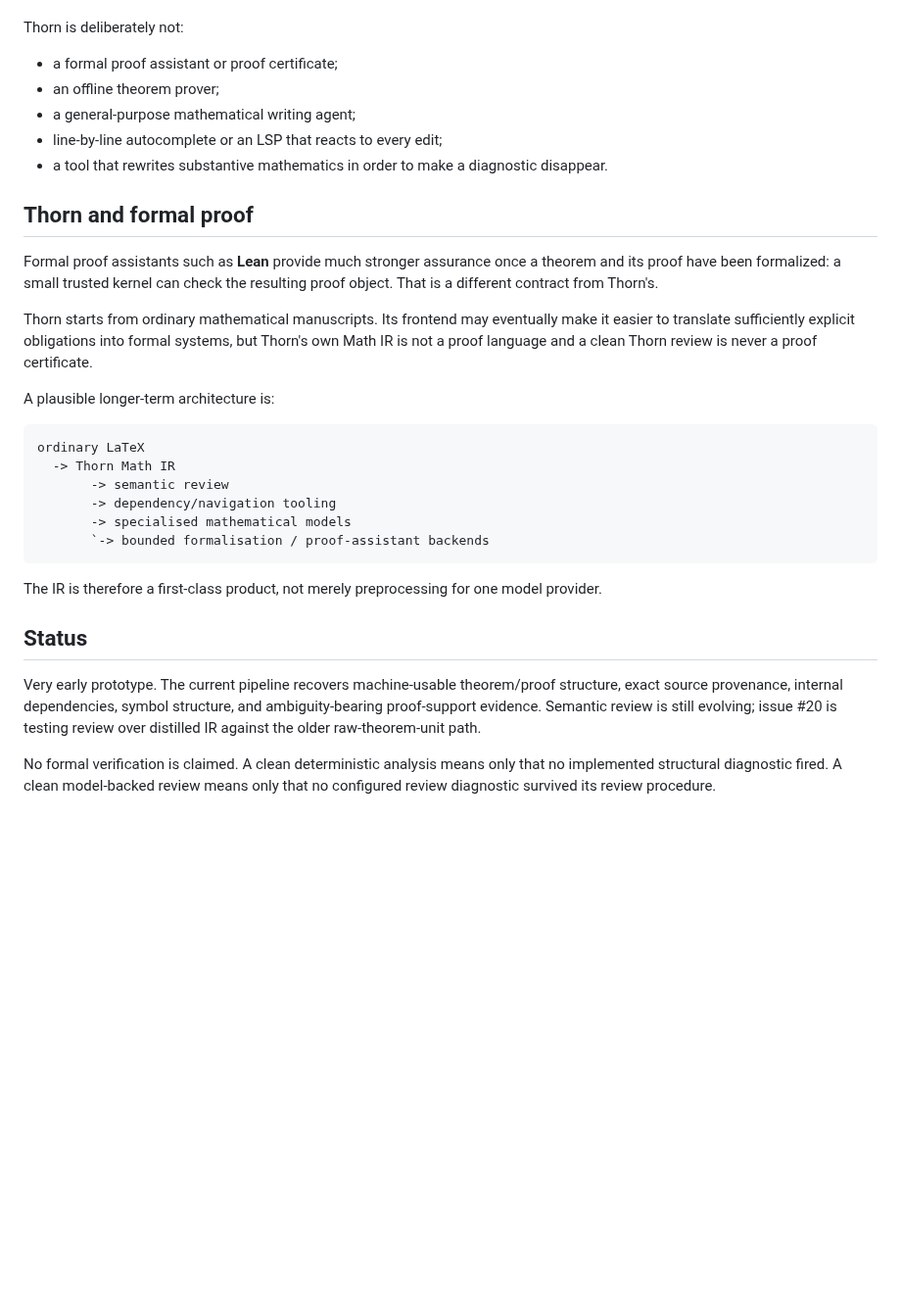
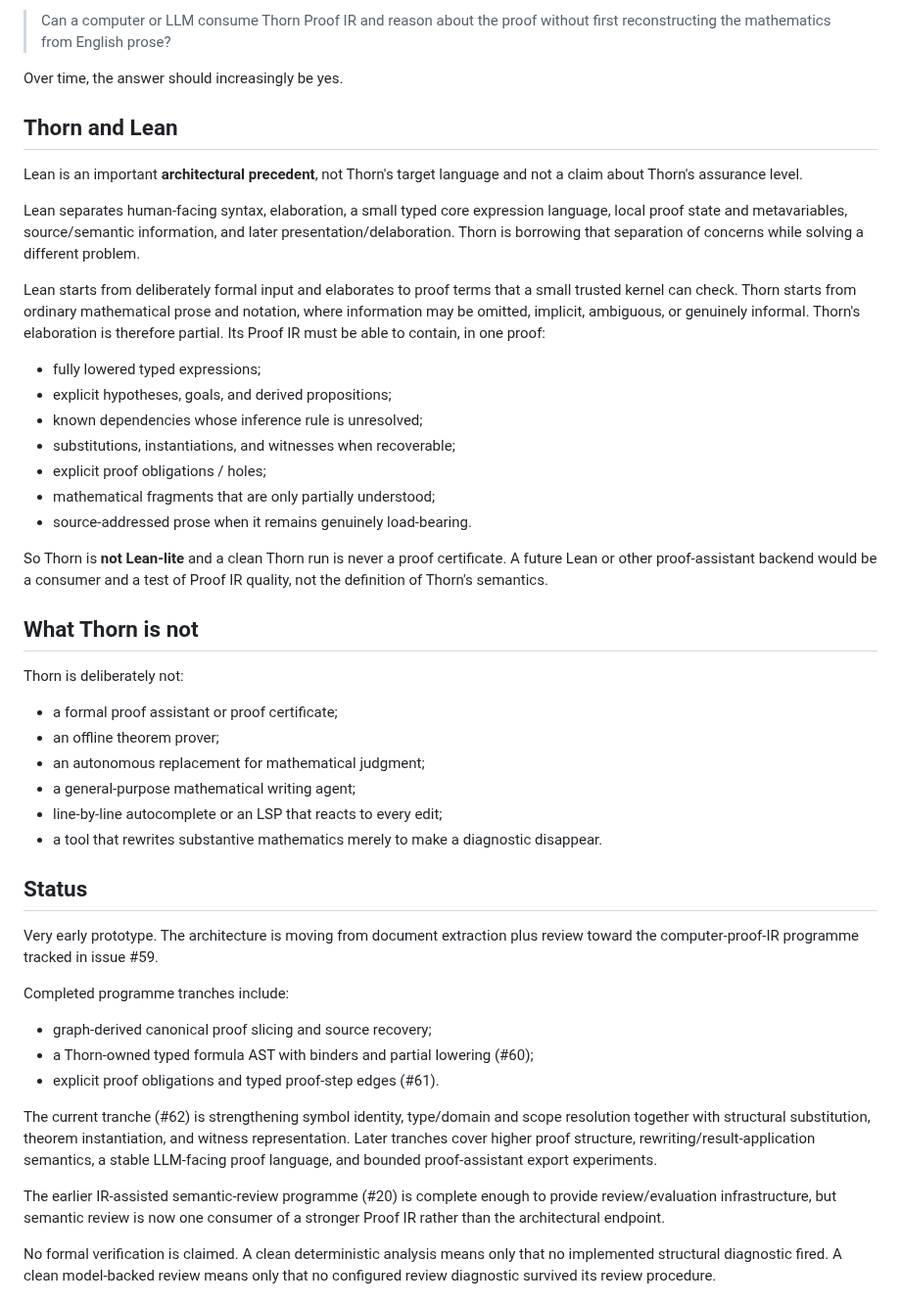
Before and after one commit to grantaj/thorn, a Markdown page: README.md, the part around one of its changes. Shown at 98% size. Drawn GitHub-style; blank space fills up the shorter version.

````diff
--- a/README.md
+++ b/README.md
@@ -27,34 +61,49 @@ The distinction matters. `thorn analyze` can establish mechanically visible stru
+> Can a computer or LLM consume Thorn Proof IR and reason about the proof without first reconstructing the mathematics from English prose?
+
+Over time, the answer should increasingly be yes.
+
+## Thorn and Lean
+
+Lean is an important **architectural precedent**, not Thorn's target language and not a claim about Thorn's assurance level.
+
+Lean separates human-facing syntax, elaboration, a small typed core expression language, local proof state and metavariables, source/semantic information, and later presentation/delaboration. Thorn is borrowing that separation of concerns while solving a different problem.
+
+Lean starts from deliberately formal input and elaborates to proof terms that a small trusted kernel can check. Thorn starts from ordinary mathematical prose and notation, where information may be omitted, implicit, ambiguous, or genuinely informal. Thorn's elaboration is therefore partial. Its Proof IR must be able to contain, in one proof:
+
+- fully lowered typed expressions;
+- explicit hypotheses, goals, and derived propositions;
+- known dependencies whose inference rule is unresolved;
+- substitutions, instantiations, and witnesses when recoverable;
+- explicit proof obligations / holes;
+- mathematical fragments that are only partially understood;
+- source-addressed prose when it remains genuinely load-bearing.
+
+So Thorn is **not Lean-lite** and a clean Thorn run is never a proof certificate. A future Lean or other proof-assistant backend would be a consumer and a test of Proof IR quality, not the definition of Thorn's semantics.
+
+## What Thorn is not
 
 Thorn is deliberately not:
 
 - a formal proof assistant or proof certificate;
 - an offline theorem prover;
+- an autonomous replacement for mathematical judgment;
 - a general-purpose mathematical writing agent;
 - line-by-line autocomplete or an LSP that reacts to every edit;
-- a tool that rewrites substantive mathematics in order to make a diagnostic disappear.
-
-## Thorn and formal proof
-
-Formal proof assistants such as **Lean** provide much stronger assurance once a theorem and its proof have been formalized: a small trusted kernel can check the resulting proof object. That is a different contract from Thorn's.
-
-Thorn starts from ordinary mathematical manuscripts. Its frontend may eventually make it easier to translate sufficiently explicit obligations into formal systems, but Thorn's own Math IR is not a proof language and a clean Thorn review is never a proof certificate.
-
-A plausible longer-term architecture is:
-
-```text
-ordinary LaTeX
-  -> Thorn Math IR
-       -> semantic review
-       -> dependency/navigation tooling
-       -> specialised mathematical models
-       `-> bounded formalisation / proof-assistant backends
-```
-
-The IR is therefore a first-class product, not merely preprocessing for one model provider.
+- a tool that rewrites substantive mathematics merely to make a diagnostic disappear.
 
 ## Status
 
-Very early prototype. The current pipeline recovers machine-usable theorem/proof structure, exact source provenance, internal dependencies, symbol structure, and ambiguity-bearing proof-support evidence. Semantic review is still evolving; issue #20 is testing review over distilled IR against the older raw-theorem-unit path.
+Very early prototype. The architecture is moving from document extraction plus review toward the computer-proof-IR programme tracked in issue #59.
+
+Completed programme tranches include:
+
+- graph-derived canonical proof slicing and source recovery;
+- a Thorn-owned typed formula AST with binders and partial lowering (#60);
+- explicit proof obligations and typed proof-step edges (#61).
+
+The current tranche (#62) is strengthening symbol identity, type/domain and scope resolution together with structural substitution, theorem instantiation, and witness representation. Later tranches cover higher proof structure, rewriting/result-application semantics, a stable LLM-facing proof language, and bounded proof-assistant export experiments.
+
+The earlier IR-assisted semantic-review programme (#20) is complete enough to provide review/evaluation infrastructure, but semantic review is now one consumer of a stronger Proof IR rather than the architectural endpoint.
 
 No formal verification is claimed. A clean deterministic analysis means only that no implemented structural diagnostic fired. A clean model-backed review means only that no configured review diagnostic survived its review procedure.
 
````
Also changed, not shown: other parts of README.md (+74 -24 lines).
